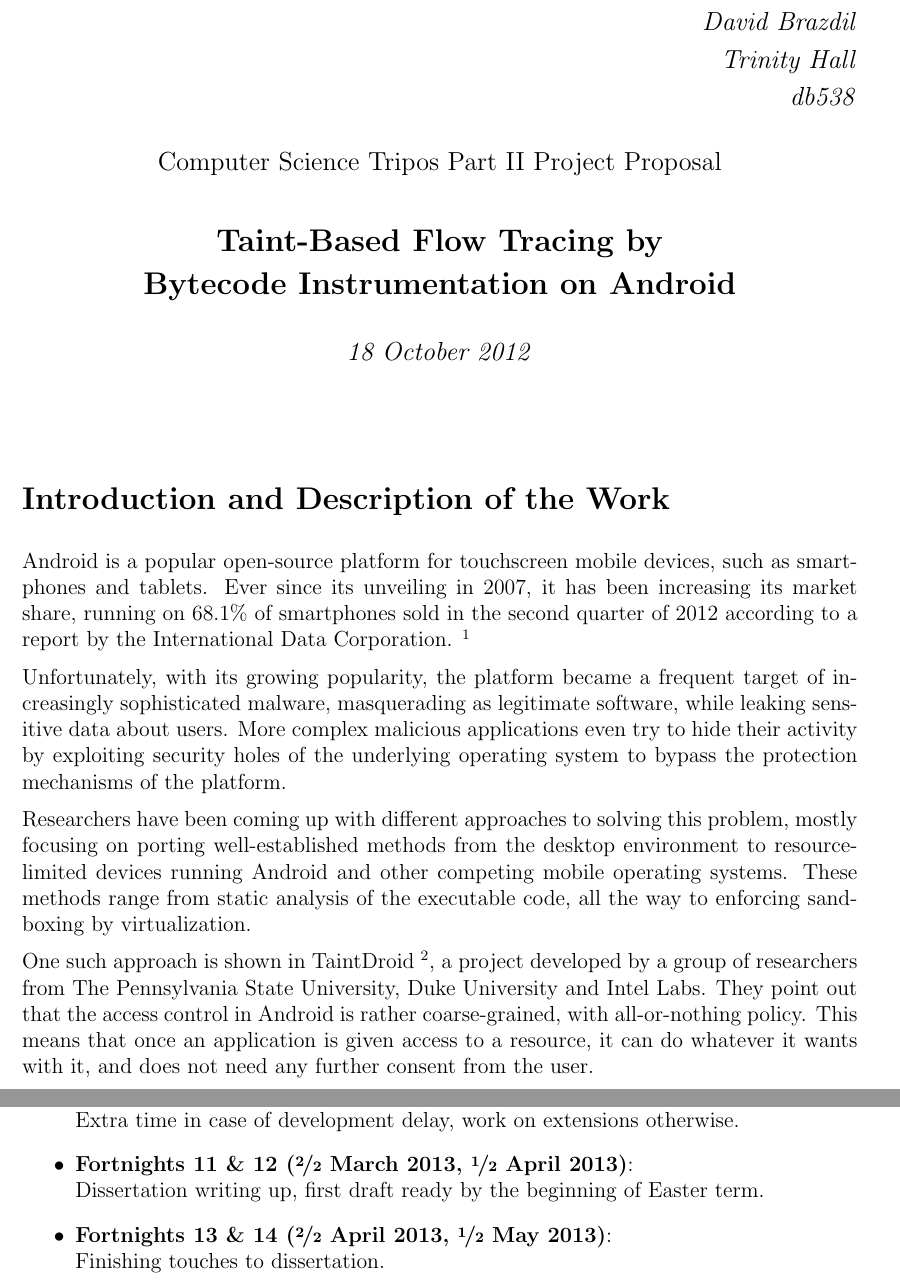
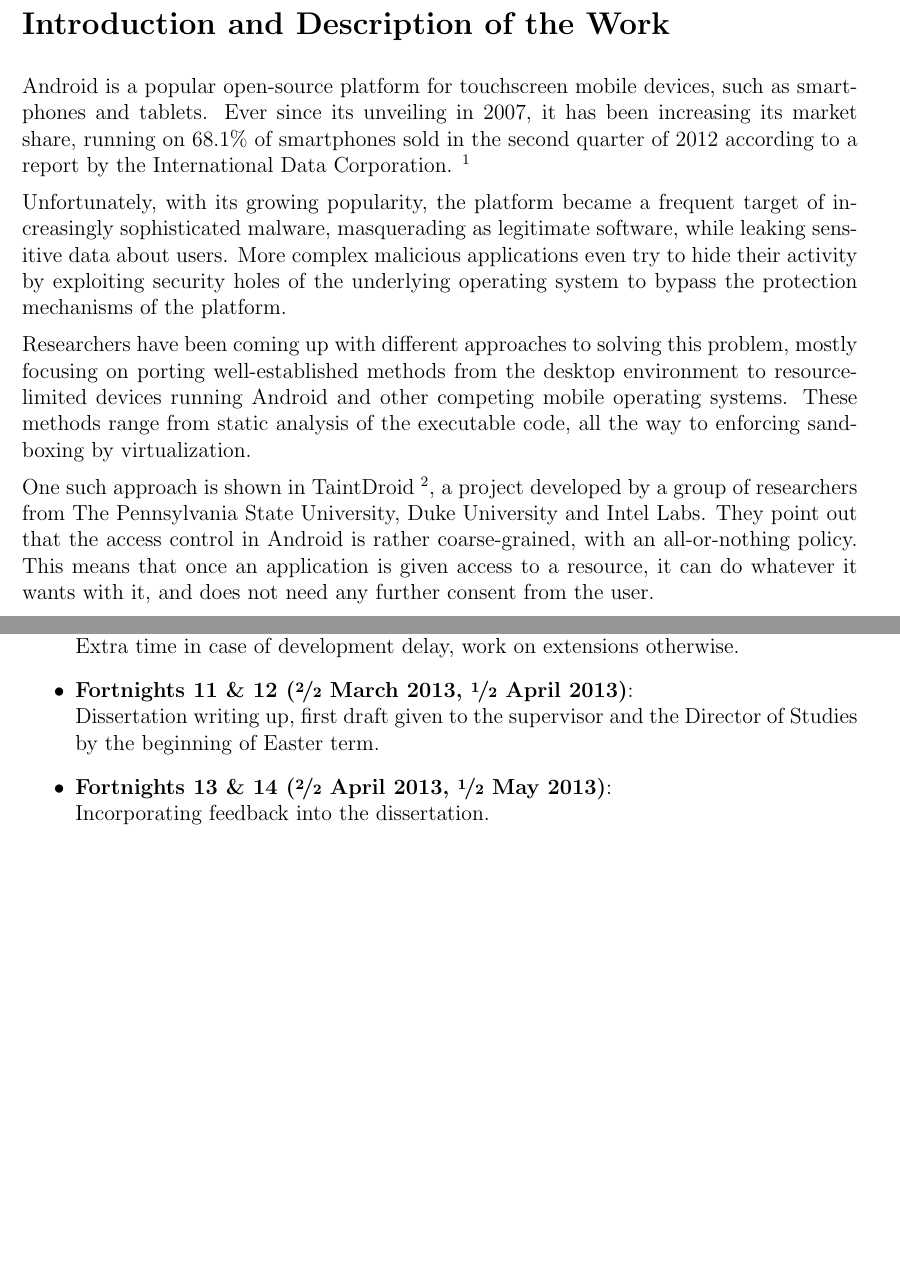
Before and after one commit to brazdil/dexter-backup, a LaTeX thesis (dissertation/proposal.tex): two parts of pages 1 and 7 of 7 before the commit and two parts of pages 1 and 6 of 6 after it, joined at a grey line, cut at the place of the change, the shorter picture padded with empty space. Compiled offline with pdfLaTeX.

Commit message:
Proposal: removed header, fixed typos, altered timetable

```diff
--- a/dissertation/proposal.tex
+++ b/dissertation/proposal.tex
@@ -17,22 +17,22 @@
 
 \thispagestyle{empty}
 
-\rightline{\large\emph{David Brazdil}}
-\medskip
-\rightline{\large\emph{Trinity Hall}}
-\medskip
-\rightline{\large\emph{db538}}
-
-\vspace{0.3in}
-\centerline{\large Computer Science Tripos Part II Project Proposal}
-\vspace{0.4in}
-\centerline{\Large\bf Taint-Based Flow Tracing by}
-\vspace{0.1in}
-\centerline{\Large\bf Bytecode Instrumentation on Android}
-\vspace{0.3in}
-\cleanlookdateon
-\centerline{\large \emph \today}
-\vspace{0.5in}
+%\rightline{\large\emph{David Brazdil}}
+%\medskip
+%\rightline{\large\emph{Trinity Hall}}
+%\medskip
+%\rightline{\large\emph{db538}}
+%
+%\vspace{0.3in}
+%\centerline{\large Computer Science Tripos Part II Project Proposal}
+%\vspace{0.4in}
+%\centerline{\Large\bf Taint-Based Flow Tracing by}
+%\vspace{0.1in}
+%\centerline{\Large\bf Bytecode Instrumentation on Android}
+%\vspace{0.3in}
+%\cleanlookdateon
+%\centerline{\large \emph \today}
+%\vspace{0.5in}
 
 \section*{Introduction and Description of the Work}
 
@@ -60,7 +60,7 @@ by virtualization.
 One such approach is shown in TaintDroid \footnote[2]{www.appanalysis.org},
 a project developed by a group of researchers from The Pennsylvania State
 University, Duke University and Intel Labs. They point out that the
-access control in Android is rather coarse-grained, with all-or-nothing
+access control in Android is rather coarse-grained, with an all-or-nothing
 policy. This means that once an application is given access to a resource,
 it can do whatever it wants with it, and does not need any further consent
 from the user.
@@ -321,11 +323,11 @@ successfully completed.
           otherwise.}
     \item{\textbf{Fortnights 11 \& 12 (\nicefrac{2}{2} March 2013,
                                        \nicefrac{1}{2} April 2013)}: \\
-          Dissertation writing up, first draft ready by the beginning of
-          Easter term.}
+          Dissertation writing up, first draft given to the supervisor and
+          the Director of Studies by the beginning of Easter term.}
     \item{\textbf{Fortnights 13 \& 14 (\nicefrac{2}{2} April 2013,
                                        \nicefrac{1}{2} May 2013)}: \\
-          Finishing touches to dissertation.}
+         Incorporating feedback into the dissertation.}
 
 %    \item{\textbf{Fortnight 1:} Instrumenting application set-up;
 %          application-extraction and repackaging scripts; DEX processing,
```
Also changed, not shown: dissertation/proposal.tex (6 more changed lines).
